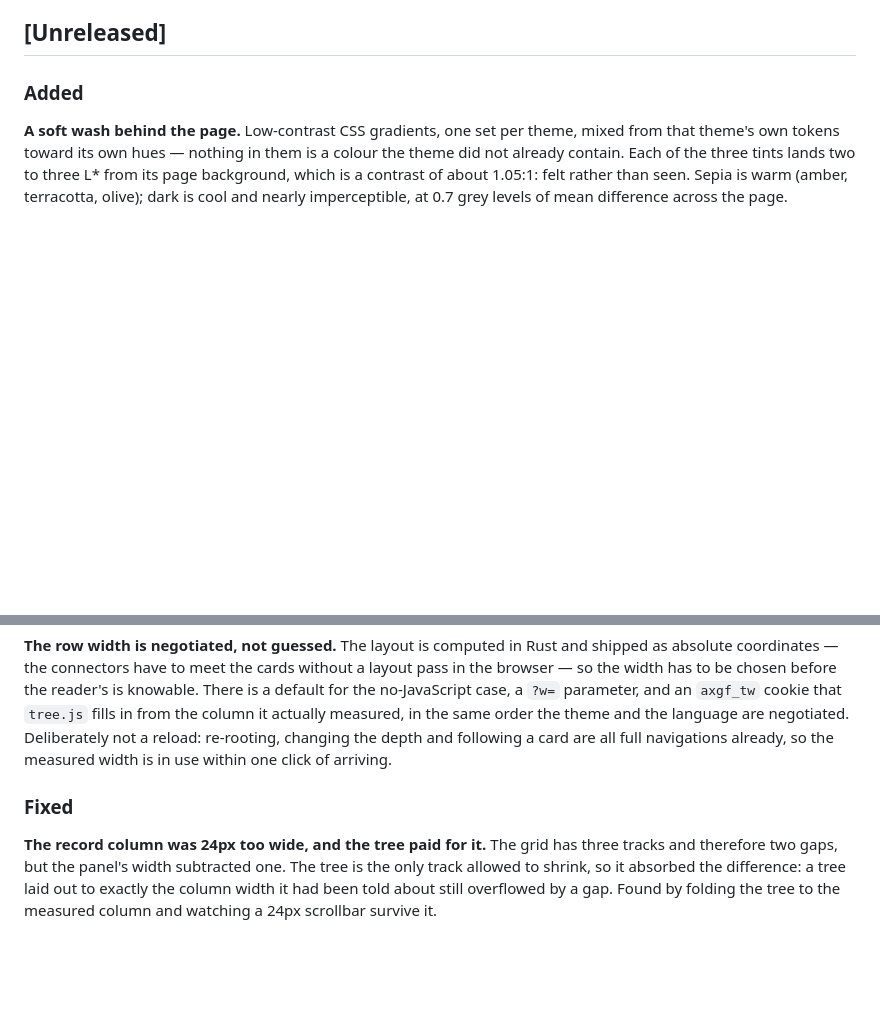
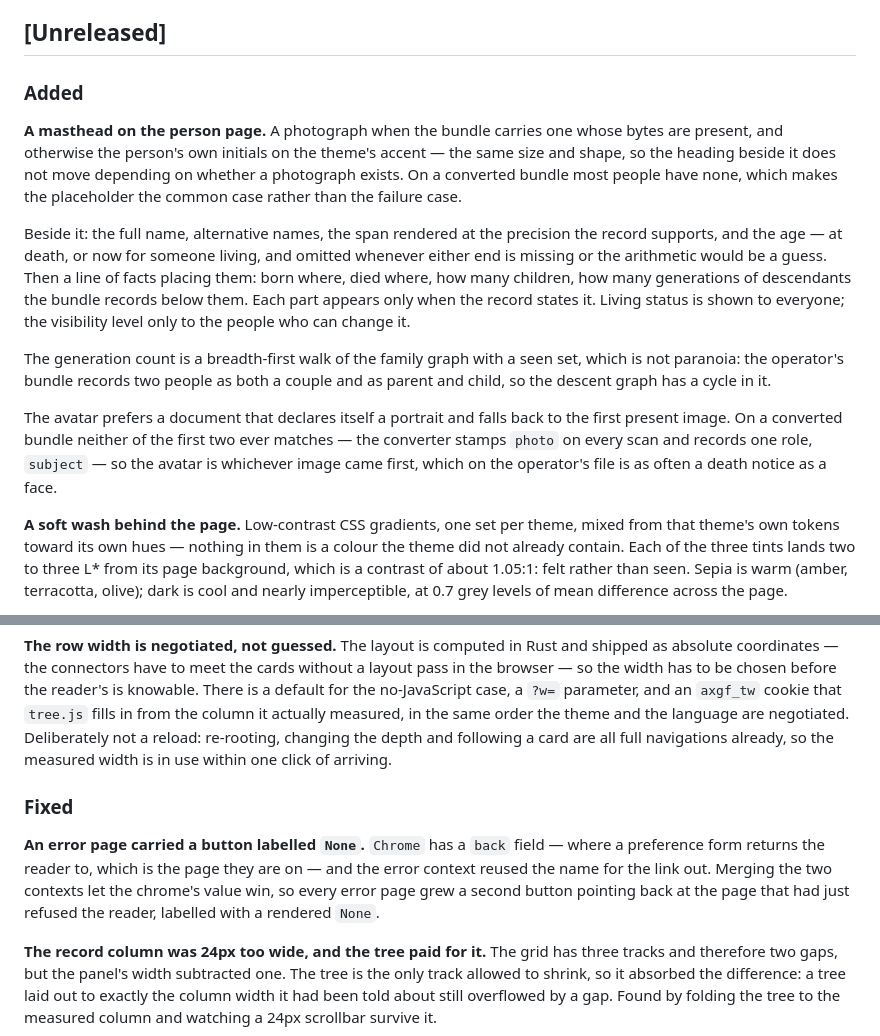
Before and after one commit to plkarin/axgf-cms, a Markdown page: CHANGELOG.md, 2 parts joined by grey strips. Rendered like a GitHub page; blank space fills up the shorter version.

Commit message:
docs: the changelog entry the masthead commit should have carried
The heredoc that writes it matched an ambiguous anchor and failed, and the
commit went ahead without it. Recorded here rather than by rewriting a commit
that is already pushed.

Co-Authored-By: Claude Opus 5 <noreply@anthropic.com>
Claude-Session: https://claude.ai/code/session_014DyQQnYTDDLTmep6onHNsg

```diff
--- a/CHANGELOG.md
+++ b/CHANGELOG.md
@@ -8,6 +8,33 @@ adheres to [Semantic Versioning](https://semver.org/spec/v2.0.0.html).
 
 
 ### Added
+
+**A masthead on the person page.** A photograph when the bundle carries one
+whose bytes are present, and otherwise the person's own initials on the theme's
+accent — the same size and shape, so the heading beside it does not move
+depending on whether a photograph exists. On a converted bundle most people
+have none, which makes the placeholder the common case rather than the failure
+case.
+
+Beside it: the full name, alternative names, the span rendered at the precision
+the record supports, and the age — at death, or now for someone living, and
+omitted whenever either end is missing or the arithmetic would be a guess. Then
+a line of facts placing them: born where, died where, how many children, how
+many generations of descendants the bundle records below them. Each part
+appears only when the record states it. Living status is shown to everyone; the
+visibility level only to the people who can change it.
+
+The generation count is a breadth-first walk of the family graph with a seen
+set, which is not paranoia: the operator's bundle records two people as both a
+couple and as parent and child, so the descent graph has a cycle in it.
+
+The avatar prefers a document that declares itself a portrait and falls back to
+the first present image. On a converted bundle neither of the first two ever
+matches — the converter stamps `photo` on every scan and records one role,
+`subject` — so the avatar is whichever image came first, which on the
+operator's file is as often a death notice as a face.
+
+
 
 **A soft wash behind the page.** Low-contrast CSS gradients, one set per theme,
 mixed from that theme's own tokens toward its own hues — nothing in them is a
@@ -130,7 +157,15 @@ Deliberately not a reload: re-rooting, changing the depth and following a card
 are all full navigations already, so the measured width is in use within one
 click of arriving.
 
+
 ### Fixed
+
+**An error page carried a button labelled `None`.** `Chrome` has a `back`
+field — where a preference form returns the reader to, which is the page they
+are on — and the error context reused the name for the link out. Merging the
+two contexts let the chrome's value win, so every error page grew a second
+button pointing back at the page that had just refused the reader, labelled
+with a rendered `None`.
 
 **The record column was 24px too wide, and the tree paid for it.** The grid has
 three tracks and therefore two gaps, but the panel's width subtracted one. The
```
